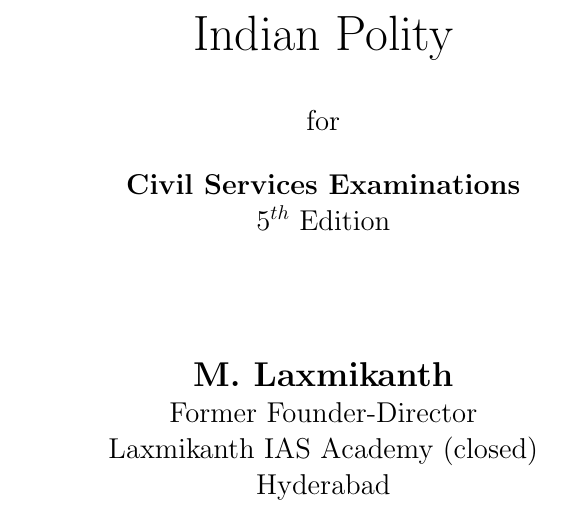
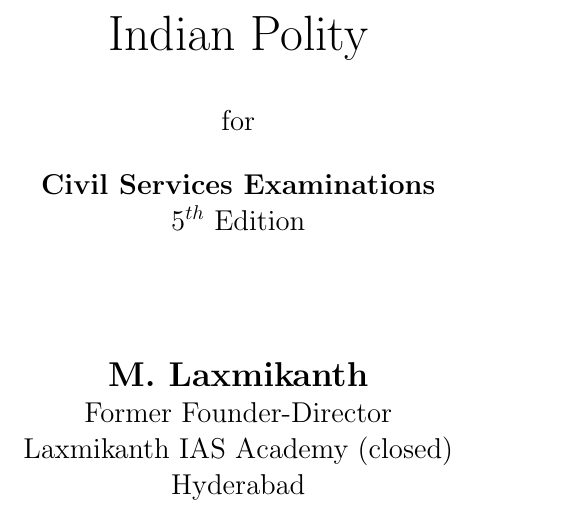
Before and after one commit to skyme5/Indian-Polity, a LaTeX book (cover/front.tex): part of the page, cut so that both start at the same text. Compiled offline with pdfLaTeX.

Commit message:
auto-commit before build

```diff
--- a/cover/front.tex
+++ b/cover/front.tex
@@ -1,12 +1,15 @@
 \documentclass[
-    pdftex,
-    fontsize=11pt,
-    a4paper
+    fontsize=11pt
    ]{scrbook}
 
 \usepackage[utf8]{inputenc}
-\usepackage[a4paper,includeall,bindingoffset=0cm,margin=2cm,
-            marginparsep=0cm,marginparwidth=0cm]{geometry}
+\usepackage[paperwidth=18cm,
+paperheight=24cm,,
+left=.75in,
+right=.75in,
+top=1in,
+bottom=1in,
+columnsep=1cm]{geometry}
 
 \begin{document}
 
```
Also changed, not shown: 3 other files.
